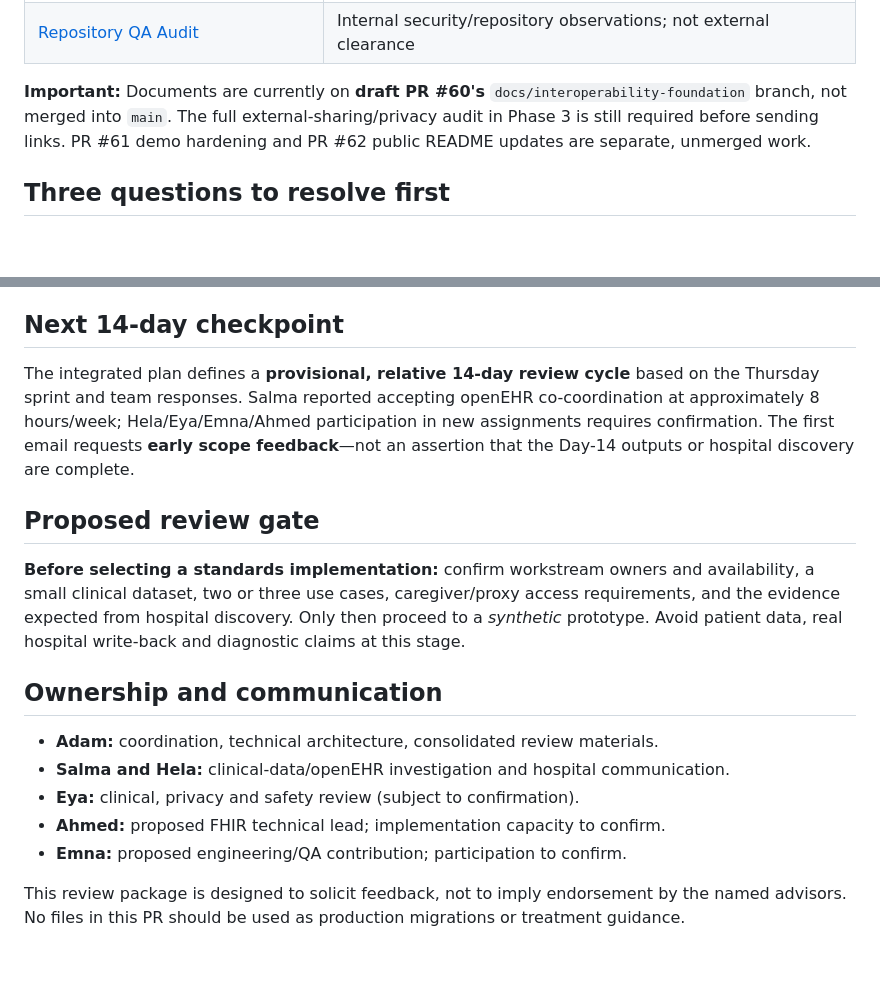
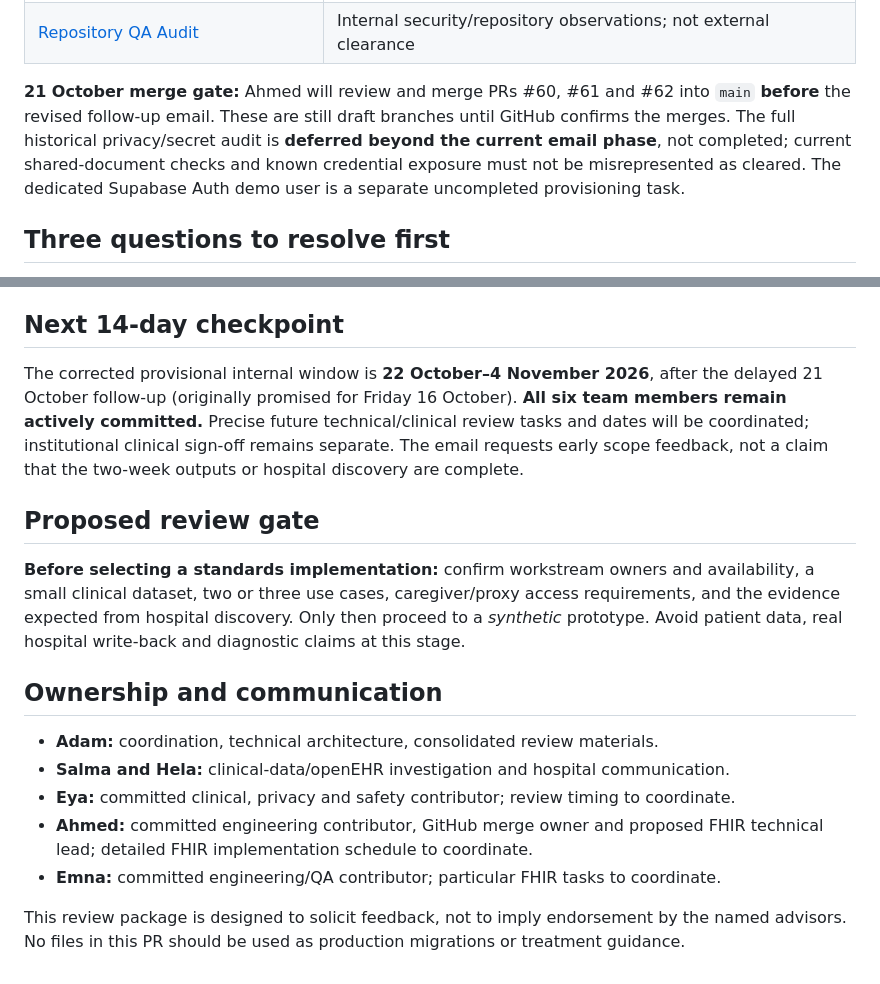
Before and after one commit to Ahmed-Braiek/hani-maak, a Markdown page: docs/interoperability/README.md, 2 parts joined by grey strips. Rendered like a GitHub page; blank space fills up the shorter version.

Commit message:
docs: align reviewer guide with merge deadline, team commitments and scope

```diff
--- a/docs/interoperability/README.md
+++ b/docs/interoperability/README.md
@@ -25,7 +25,7 @@
 | [Clinical Validation Audit](openehr/CLINICAL_VALIDATION_AUDIT.md) | Clinical evidence and review gaps |
 | [Repository QA Audit](../REPOSITORY_QA_AUDIT_2026-10-20.md) | Internal security/repository observations; not external clearance |
 
-**Important:** Documents are currently on **draft PR #60's** `docs/interoperability-foundation` branch, not merged into `main`. The full external-sharing/privacy audit in Phase 3 is still required before sending links. PR #61 demo hardening and PR #62 public README updates are separate, unmerged work.
+**21 October merge gate:** Ahmed will review and merge PRs #60, #61 and #62 into `main` **before** the revised follow-up email. These are still draft branches until GitHub confirms the merges. The full historical privacy/secret audit is **deferred beyond the current email phase**, not completed; current shared-document checks and known credential exposure must not be misrepresented as cleared. The dedicated Supabase Auth demo user is a separate uncompleted provisioning task.
 
 ## Three questions to resolve first
 
@@ -44,7 +44,7 @@
 
 ## Next 14-day checkpoint
 
-The integrated plan defines a **provisional, relative 14-day review cycle** based on the Thursday sprint and team responses. Salma reported accepting openEHR co-coordination at approximately 8 hours/week; Hela/Eya/Emna/Ahmed participation in new assignments requires confirmation. The first email requests **early scope feedback**—not an assertion that the Day-14 outputs or hospital discovery are complete.
+The corrected provisional internal window is **22 October–4 November 2026**, after the delayed 21 October follow-up (originally promised for Friday 16 October). **All six team members remain actively committed.** Precise future technical/clinical review tasks and dates will be coordinated; institutional clinical sign-off remains separate. The email requests early scope feedback, not a claim that the two-week outputs or hospital discovery are complete.
 
 ## Proposed review gate
 
@@ -54,8 +54,8 @@ The integrated plan defines a **provisional, relative 14-day review cycle** base
 
 - **Adam:** coordination, technical architecture, consolidated review materials.
 - **Salma and Hela:** clinical-data/openEHR investigation and hospital communication.
-- **Eya:** clinical, privacy and safety review (subject to confirmation).
-- **Ahmed:** proposed FHIR technical lead; implementation capacity to confirm.
-- **Emna:** proposed engineering/QA contribution; participation to confirm.
+- **Eya:** committed clinical, privacy and safety contributor; review timing to coordinate.
+- **Ahmed:** committed engineering contributor, GitHub merge owner and proposed FHIR technical lead; detailed FHIR implementation schedule to coordinate.
+- **Emna:** committed engineering/QA contributor; particular FHIR tasks to coordinate.
 
 This review package is designed to solicit feedback, not to imply endorsement by the named advisors. No files in this PR should be used as production migrations or treatment guidance.
```
